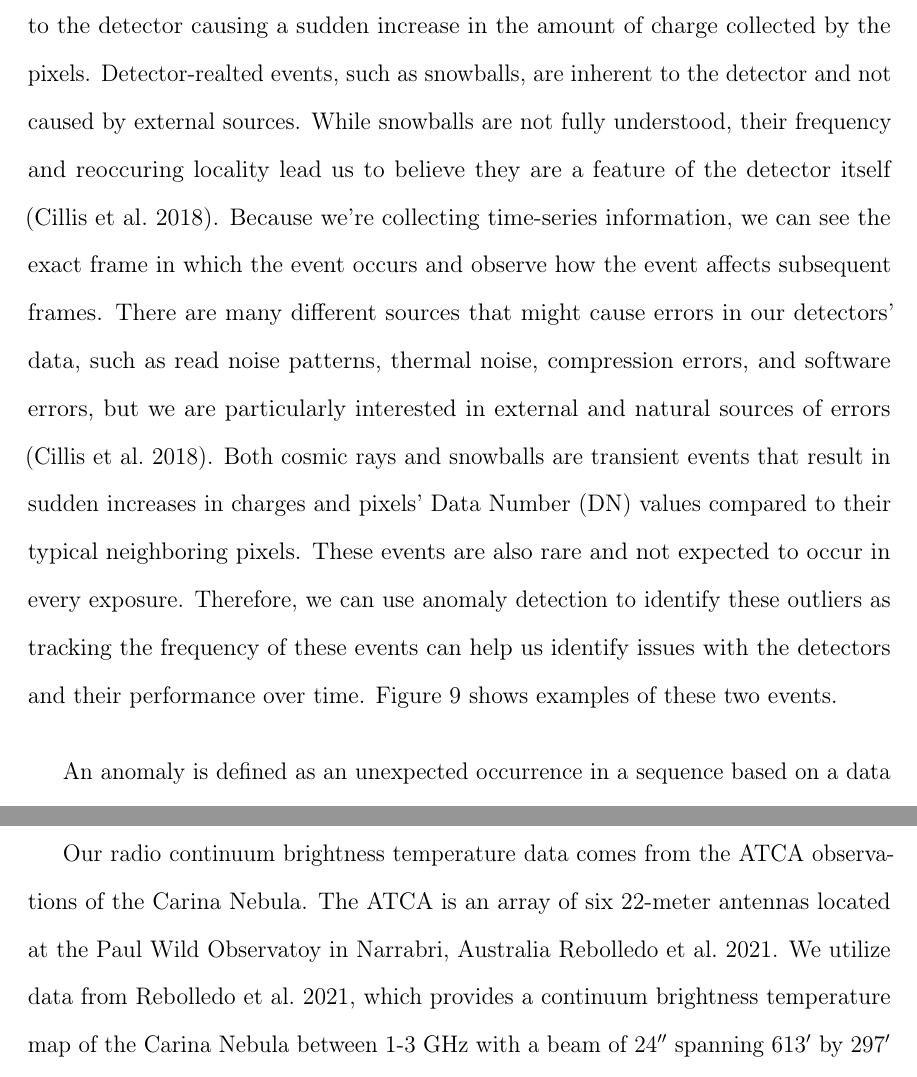
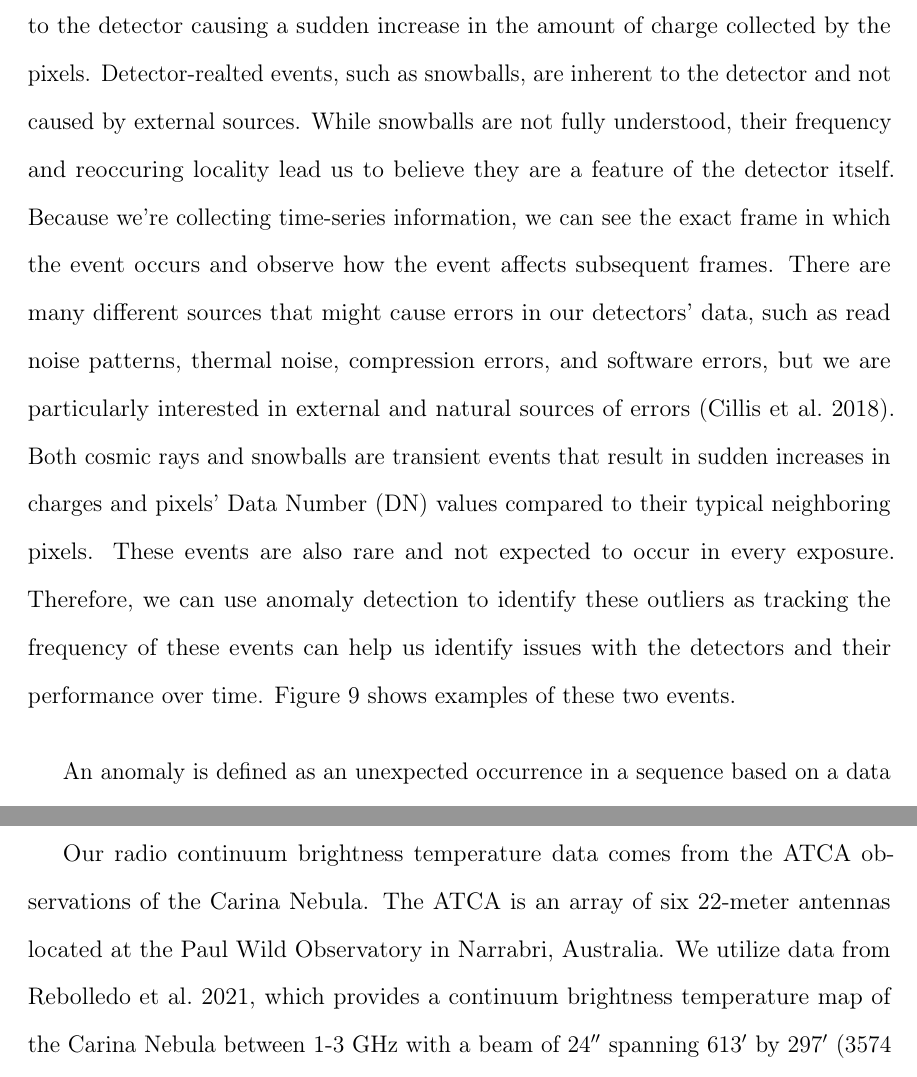
Before and after one commit to PaHorton/dissertation, a LaTeX thesis (main.tex, which reads src/chapters/chapter_carina.tex, src/chapters/chapter_rst.tex): two parts of pages 48 and 95 of 237 before the commit and two parts of pages 49 and 96 of 238 after it, joined at a grey line, cut so that both start at the same text. Compiled offline with pdfLaTeX.

Commit message:
Update on Overleaf.

```diff
--- a/main.tex
+++ b/main.tex
@@ -27,7 +27,7 @@
 \usepackage{graphicx}                   % For importing image files
 \usepackage{etoolbox}                   % For advanced commands throughout preamble
 \usepackage{microtype}                  %~Improves kerning and protrusion (optional);
-
+\usepackage{lscape}
 \providetoggle{usemicrotype}            % TRUE = microtype is being used
 \makeatletter                           %   (Used to turn of microtype protrusion in the
 \@ifpackageloaded{microtype}%           %   table of contents.)
--- a/src/chapters/chapter_carina.tex
+++ b/src/chapters/chapter_carina.tex
@@ -68,7 +68,7 @@ Using the efficiency of the antenna (0.5 for DSS-43), the data will need to be c
 
 \subsection{ATCA --- Australia Telescope Compact Array}
 Our radio continuum brightness temperature data comes from the ATCA observations of the Carina Nebula.
-The ATCA is an array of six 22-meter antennas located at the Paul Wild Observatoy in Narrabri, Australia \cite{Rebolledo_2021}.
+The ATCA is an array of six 22-meter antennas located at the Paul Wild Observatory in Narrabri, Australia.
 We utilize data from \cite{Rebolledo_2021}, which provides a continuum brightness temperature map of the Carina Nebula between 1-3 GHz with a beam of \qty{24}{\arcsecond} spanning \qty{613}{\arcminute} by \qty{297}{\arcminute} (3574 x 3415 pixels).
 This data is in units of Jy/beam, which is a common unit for radio continuum observations but needs to be converted to brightness temperature (K) for our calculations.
 
--- a/src/chapters/chapter_rst.tex
+++ b/src/chapters/chapter_rst.tex
@@ -29,7 +29,7 @@ For a given exposure, each frame gives us information on the amount of light col
 During an exposure, external or detector-related events may occur that affect groups (or sets) of pixels across the detector.
 External events, such as cosmic rays, involve something external to the detector causing a sudden increase in the amount of charge collected by the pixels.
 Detector-realted events, such as snowballs, are inherent to the detector and not caused by external sources.
-While snowballs are not fully understood, their frequency and reoccuring locality lead us to believe they are a feature of the detector itself \parencite{cillis2018snowballs}.
+While snowballs are not fully understood, their frequency and reoccuring locality lead us to believe they are a feature of the detector itself.
 Because we're collecting time-series information, we can see the exact frame in which the event occurs and observe how the event affects subsequent frames.
 There are many different sources that might cause errors in our detectors' data, such as read noise patterns, thermal noise, compression errors, and software errors, but we are particularly interested in external and natural sources of errors \parencite{cillis2018snowballs}.
 Both cosmic rays and snowballs are transient events that result in sudden increases in charges and pixels' Data Number (DN) values compared to their typical neighboring pixels.
```
